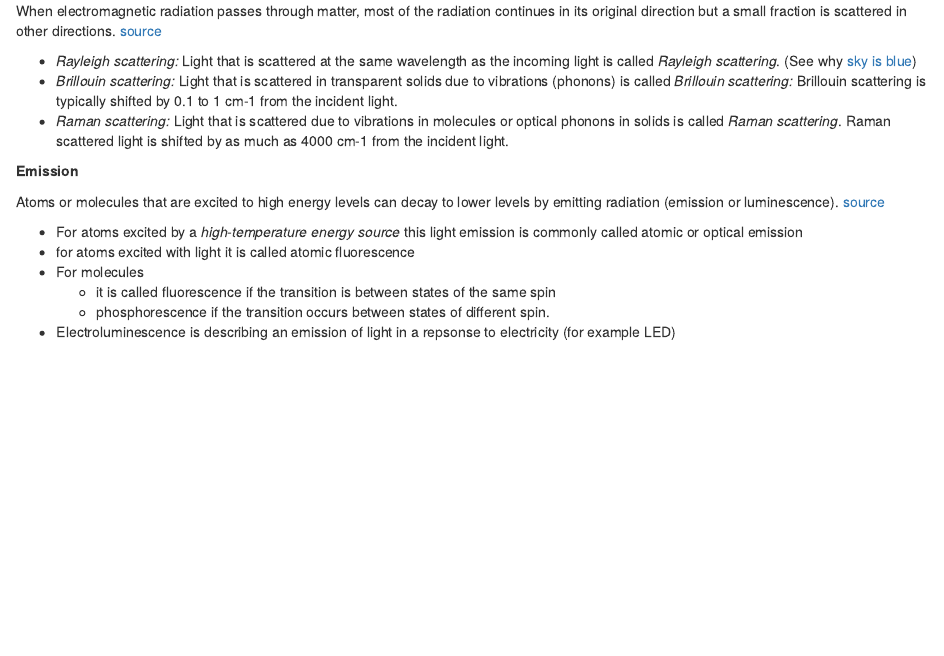
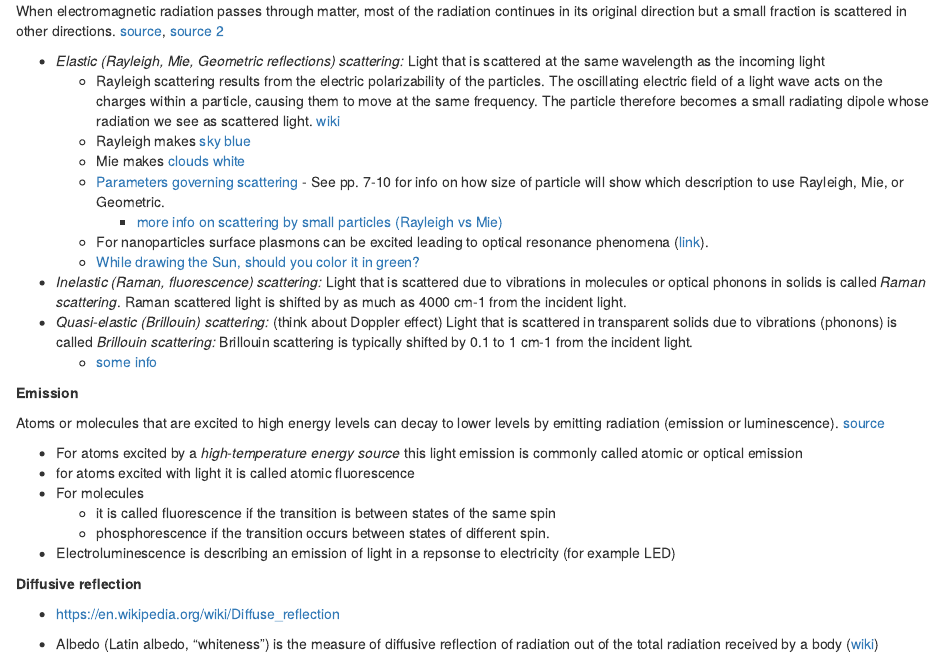
Before and after one commit to ssamsonau/Spectroscopy, an R Markdown document (notes/General Considerations.Rmd): the page in a window 1100 px wide, from 220 px down. Rendered offline with R 4.5, knitr and Pandoc, with nearby package versions.

Commit message:
correction

```diff
--- a/notes/General Considerations.Rmd
+++ b/notes/General Considerations.Rmd
@@ -12,11 +12,20 @@ When light is passing through a material, energy of light can be absorbed.     [
 
 __Scattering__
 
-When electromagnetic radiation passes through matter, most of the radiation continues in its original direction but a small fraction is scattered in other directions. [source](http://life.nthu.edu.tw/~labcjw/BioPhyChem/Spectroscopy/spectros.htm)
+When electromagnetic radiation passes through matter, most of the radiation continues in its original direction but a small fraction is scattered in other directions. [source](http://life.nthu.edu.tw/~labcjw/BioPhyChem/Spectroscopy/spectros.htm), [source 2](http://pages.mtu.edu/~scarn/teaching/GE4250/scattering_lecture_slides.pdf)
 
-  * _Rayleigh scattering:_ Light that is scattered at the same wavelength as the incoming light is called _Rayleigh scattering_. (See why [sky is blue](http://hyperphysics.phy-astr.gsu.edu/hbase/atmos/blusky.html))
-  * _Brillouin scattering:_ Light that is scattered in transparent solids due to vibrations (phonons) is called _Brillouin scattering:_ Brillouin scattering is typically shifted by 0.1 to 1 cm-1 from the incident light.
-  * _Raman scattering:_ Light that is scattered due to vibrations in molecules or optical phonons in solids is called _Raman scattering_. Raman scattered light is shifted by as much as 4000 cm-1 from the incident light.
+  * _Elastic (Rayleigh, Mie, Geometric reflections) scattering:_ Light that is scattered at the same wavelength as the incoming light
+    - Rayleigh scattering results from the electric polarizability of the particles. The oscillating electric field of a light wave acts on the charges within a particle, causing them to move at the same frequency. The particle therefore becomes a small radiating dipole whose radiation we see as scattered light. [wiki](https://en.wikipedia.org/wiki/Rayleigh_scattering)
+    - Rayleigh makes [sky blue](http://hyperphysics.phy-astr.gsu.edu/hbase/atmos/blusky.html)
+    - Mie makes [clouds white](http://ww2010.atmos.uiuc.edu/(Gl)/guides/mtr/opt/mch/sct/mie.rxml)
+    - [Parameters governing scattering](http://pages.mtu.edu/~scarn/teaching/GE4250/scattering_lecture_slides.pdf) - See pp. 7-10 for info on how size of particle will show which description to use Rayleigh, Mie, or Geometric.
+        - [more info on scattering by small particles (Rayleigh vs Mie) ](http://www.phys.ufl.edu/courses/phy4422/spring10/Reports/Light%20Scattering%20by%20Small%20Particles.pdf)
+    - For nanoparticles surface plasmons can be excited leading to optical resonance phenomena ([link](https://www.nature.com/articles/lsa201460)).
+    - [While drawing the Sun, should you color it in green?](http://solar-center.stanford.edu/SID/activities/GreenSun.html)
+  * _Inelastic (Raman, fluorescence) scattering:_ Light that is scattered due to vibrations in molecules or optical phonons in solids is called _Raman scattering_. Raman scattered light is shifted by as much as 4000 cm-1 from the incident light.
+  * _Quasi-elastic (Brillouin) scattering:_ (think about Doppler effect) Light that is scattered in transparent solids due to vibrations (phonons) is called _Brillouin scattering:_ Brillouin scattering is typically shifted by 0.1 to 1 cm-1 from the incident light.
+    - [some info](http://www.soest.hawaii.edu/HIGP/Faculty/zinin/Zi-Brillouin.html)
+
 
 
 __Emission__
@@ -29,3 +38,10 @@ Atoms or molecules that are excited to high energy levels can decay to lower lev
       - it is called fluorescence if the transition is between states of the same spin
       - phosphorescence if the transition occurs between states of different spin.
   * Electroluminescence is describing an emission of light in a repsonse to electricity (for example LED)
+
+
+__Diffusive reflection__
+
+* https://en.wikipedia.org/wiki/Diffuse_reflection
+
+* Albedo (Latin albedo, "whiteness") is the measure of diffusive reflection of radiation out of the total radiation received by a body ([wiki](https://en.wikipedia.org/wiki/Albedo))
```
Also changed, not shown: notes/Transmittance, Extinction.Rmd (+10 -8 lines), notes/Raman.Rmd (line endings or trailing spaces), notes/Thickness.Rmd (line endings or trailing spaces).
